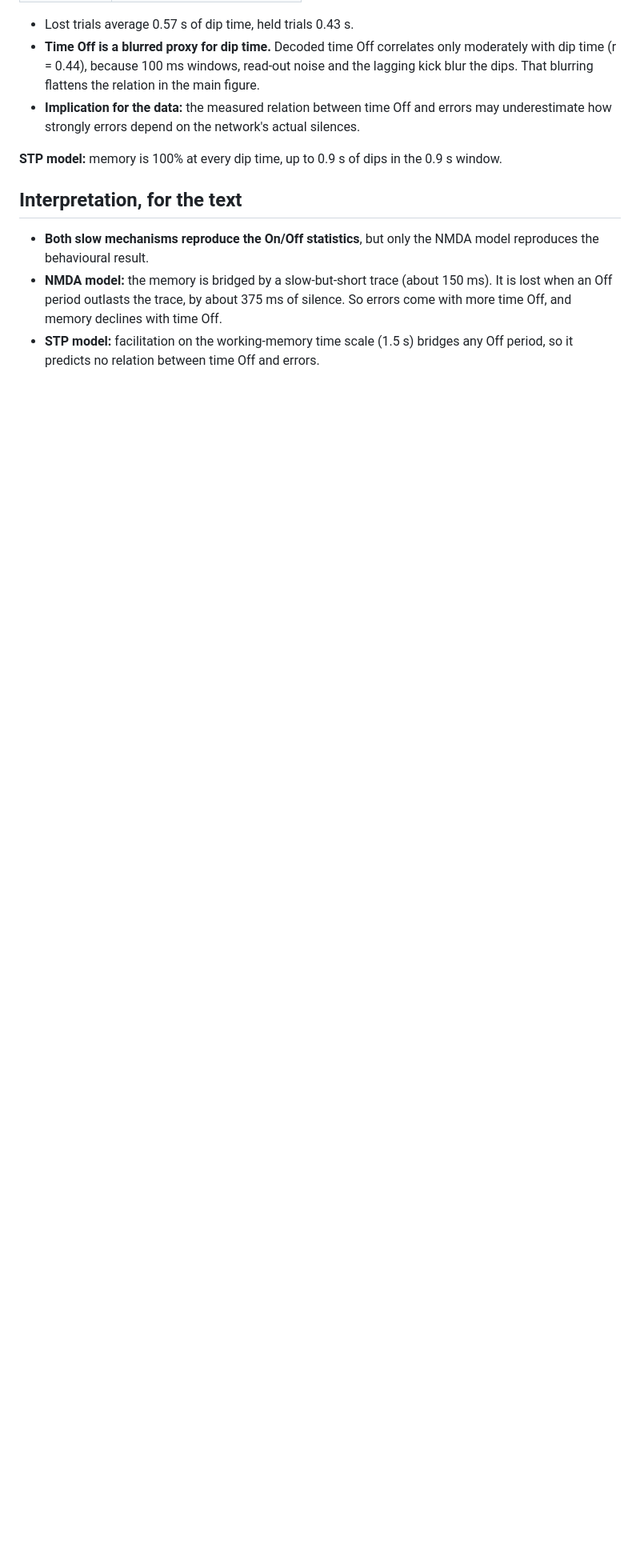
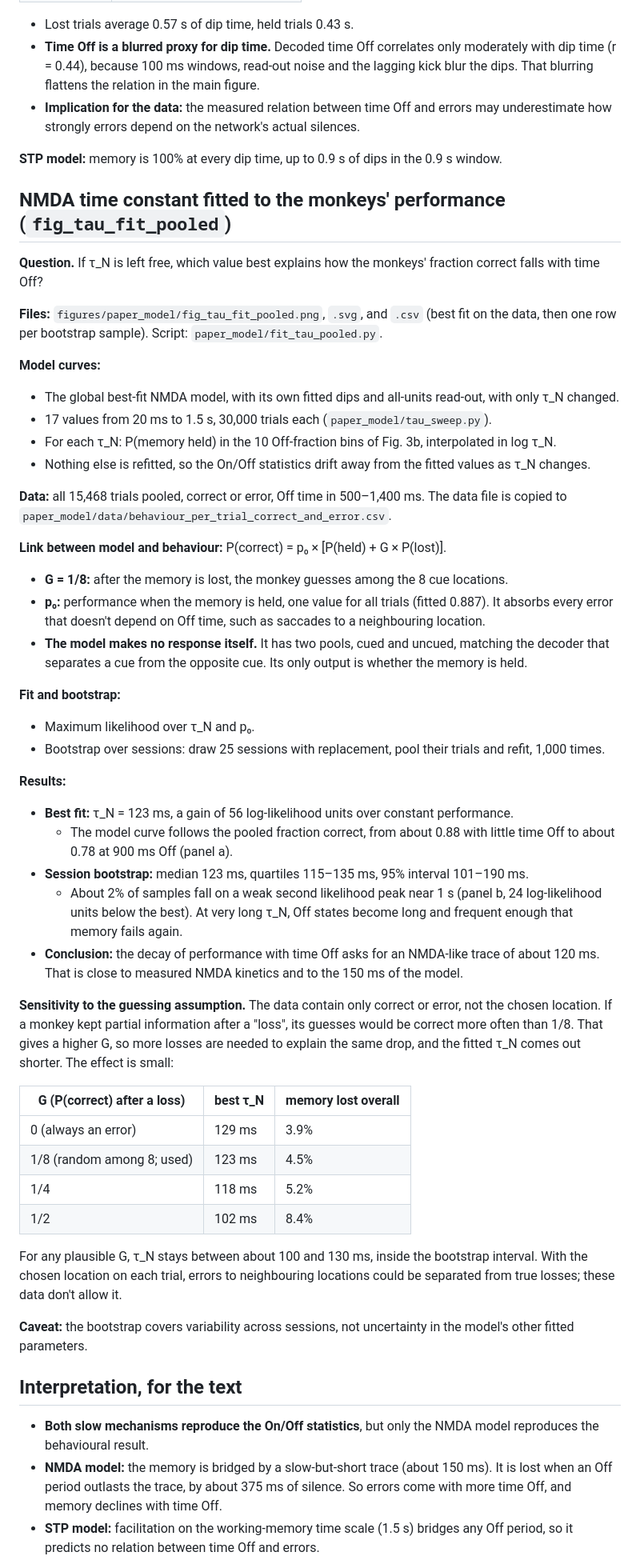
Before and after one commit to jmourabarbosa/gamma_bursts-, a Markdown page: figures/paper_model/fig4_off_time_models_note.md, the part around one of its changes. Shown at 80% size. GitHub-like rendering; blank space fills up the shorter version.

Commit message:
Hand-off note: NMDA time constant fitted to the monkeys' pooled performance (session bootstrap) and its sensitivity to the guessing assumption
Co-Authored-By: Claude Opus 5.5 <noreply@anthropic.com>
Claude-Session: https://claude.ai/code/session_01DWA8oLxpZgubPZ4A6kb3Lh

```diff
--- a/figures/paper_model/fig4_off_time_models_note.md
+++ b/figures/paper_model/fig4_off_time_models_note.md
@@ -166,6 +166,48 @@ The read-out and definitions are as above. This controls how long the network is
 
 **STP model:** memory is 100% at every dip time, up to 0.9 s of dips in the 0.9 s window.
 
+## NMDA time constant fitted to the monkeys' performance (`fig_tau_fit_pooled`)
+**Question.** If τ_N is left free, which value best explains how the monkeys' fraction correct falls with time Off?
+
+**Files:** `figures/paper_model/fig_tau_fit_pooled.png`, `.svg`, and `.csv` (best fit on the data, then one row per bootstrap sample). Script: `paper_model/fit_tau_pooled.py`.
+
+**Model curves:**
+- The global best-fit NMDA model, with its own fitted dips and all-units read-out, with only τ_N changed.
+- 17 values from 20 ms to 1.5 s, 30,000 trials each (`paper_model/tau_sweep.py`).
+- For each τ_N: P(memory held) in the 10 Off-fraction bins of Fig. 3b, interpolated in log τ_N.
+- Nothing else is refitted, so the On/Off statistics drift away from the fitted values as τ_N changes.
+
+**Data:** all 15,468 trials pooled, correct or error, Off time in 500–1,400 ms. The data file is copied to `paper_model/data/behaviour_per_trial_correct_and_error.csv`.
+
+**Link between model and behaviour:** P(correct) = p₀ × [P(held) + G × P(lost)].
+- **G = 1/8:** after the memory is lost, the monkey guesses among the 8 cue locations.
+- **p₀:** performance when the memory is held, one value for all trials (fitted 0.887). It absorbs every error that doesn't depend on Off time, such as saccades to a neighbouring location.
+- **The model makes no response itself.** It has two pools, cued and uncued, matching the decoder that separates a cue from the opposite cue. Its only output is whether the memory is held.
+
+**Fit and bootstrap:**
+- Maximum likelihood over τ_N and p₀.
+- Bootstrap over sessions: draw 25 sessions with replacement, pool their trials and refit, 1,000 times.
+
+**Results:**
+- **Best fit:** τ_N = 123 ms, a gain of 56 log-likelihood units over constant performance.
+  - The model curve follows the pooled fraction correct, from about 0.88 with little time Off to about 0.78 at 900 ms Off (panel a).
+- **Session bootstrap:** median 123 ms, quartiles 115–135 ms, 95% interval 101–190 ms.
+  - About 2% of samples fall on a weak second likelihood peak near 1 s (panel b, 24 log-likelihood units below the best). At very long τ_N, Off states become long and frequent enough that memory fails again.
+- **Conclusion:** the decay of performance with time Off asks for an NMDA-like trace of about 120 ms. That is close to measured NMDA kinetics and to the 150 ms of the model.
+
+**Sensitivity to the guessing assumption.** The data contain only correct or error, not the chosen location. If a monkey kept partial information after a "loss", its guesses would be correct more often than 1/8. That gives a higher G, so more losses are needed to explain the same drop, and the fitted τ_N comes out shorter. The effect is small:
+
+| G (P(correct) after a loss) | best τ_N | memory lost overall |
+|---|---|---|
+| 0 (always an error) | 129 ms | 3.9% |
+| 1/8 (random among 8; used) | 123 ms | 4.5% |
+| 1/4 | 118 ms | 5.2% |
+| 1/2 | 102 ms | 8.4% |
+
+For any plausible G, τ_N stays between about 100 and 130 ms, inside the bootstrap interval. With the chosen location on each trial, errors to neighbouring locations could be separated from true losses; these data don't allow it.
+
+**Caveat:** the bootstrap covers variability across sessions, not uncertainty in the model's other fitted parameters.
+
 ## Interpretation, for the text
 - **Both slow mechanisms reproduce the On/Off statistics**, but only the NMDA model reproduces the behavioural result.
 - **NMDA model:** the memory is bridged by a slow-but-short trace (about 150 ms). It is lost when an Off period outlasts the trace, by about 375 ms of silence. So errors come with more time Off, and memory declines with time Off.
```
Also changed, not shown: other parts of figures/paper_model/fig4_off_time_models_note.md (+1 -0 lines).
